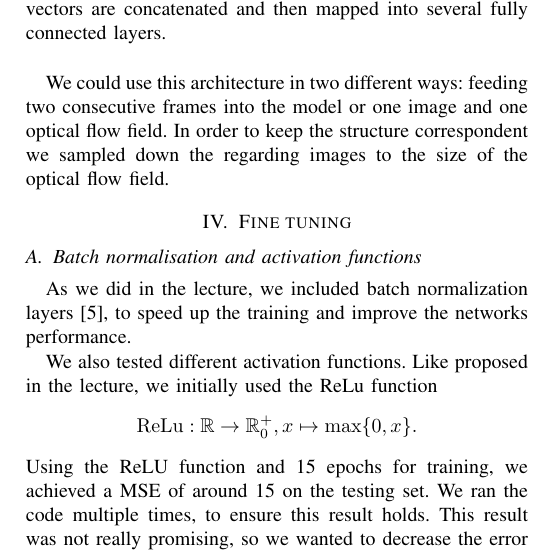
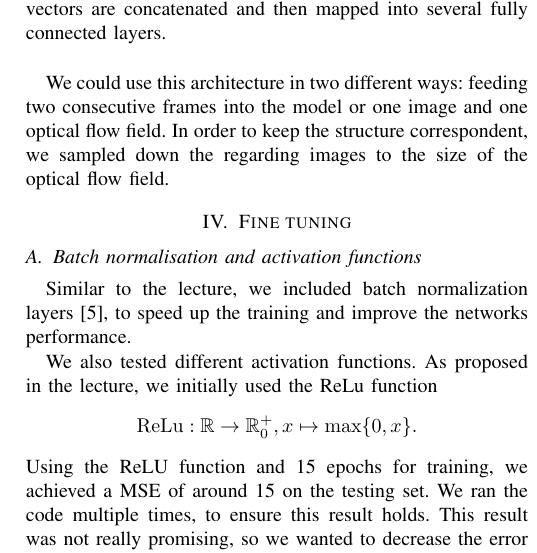
Before and after one commit to Flo-Wo/DL-Visual-Odometry, a LaTeX paper (project/report/Velo_Pred_dashcam_Wolf_Herbst.tex): part of one column of page 3 of 4, cut so that both start at the same text. Compiled offline with pdfLaTeX; a missing font is replaced by an installed copy or a similar font; a LaTeX package or settings file that is missing is left out.

Commit message:
small grammar fixes

```diff
--- a/project/report/Velo_Pred_dashcam_Wolf_Herbst.tex
+++ b/project/report/Velo_Pred_dashcam_Wolf_Herbst.tex
@@ -192,16 +190,15 @@ In order to improve our results we also tried to expanded our model and use the
 	feature vectors are concatenated and then mapped into several fully connected layers.}
 	\label{fig:siameseNetwork}
 \end{figure}
-
-We could use this architecture in two different ways: feeding two consecutive frames into the model or one image and one optical flow field. In order to keep the structure correspondent we sampled down the regarding images to the size of the optical flow field.
+We could use this architecture in two different ways: feeding two consecutive frames into the model or one image and one optical flow field. In order to keep the structure correspondent, we sampled down the regarding images to the size of the optical flow field.
 
 \section{Fine tuning}
 
 \subsection{Batch normalisation and activation functions}
-As we did in the lecture, we included batch normalization layers \cite{BatchNorm2015}, to speed up
+Similar to the lecture, we included batch normalization layers \cite{BatchNorm2015}, to speed up
 the training and improve the networks performance.
 
-We also tested different activation functions. Like proposed in the lecture, we initially used the ReLu
+We also tested different activation functions. As proposed in the lecture, we initially used the ReLu
 function
 \begin{align*}
 \mathrm{ReLu}: \mathbb{R} \to \mathbb{R}_0^+, x \mapsto \max\{0,x\}.
```
Also changed, not shown: project/report/Velo_Pred_dashcam_Wolf_Herbst.pdf, project/report/Velo_Pred_dashcam_Wolf_Herbst.tex (2 more changed lines).
